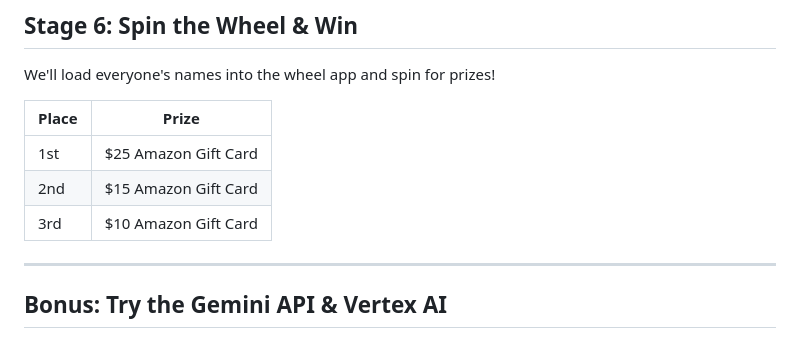
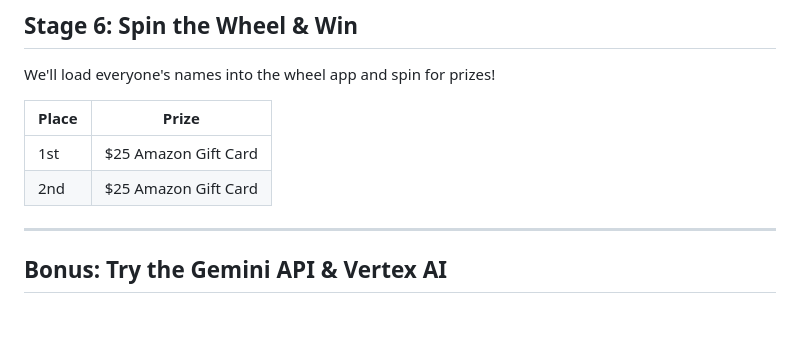
Before and after one commit to RifatXia/Sessions, a Markdown page: GDG-Antigravity/README.md, the part around the change. Rendered like a GitHub page.

Commit message:
session done

```diff
--- a/GDG-Antigravity/README.md
+++ b/GDG-Antigravity/README.md
@@ -225,8 +225,7 @@ We'll load everyone's names into the wheel app and spin for prizes!
 | Place | Prize |
 |-------|-------|
 | 1st | $25 Amazon Gift Card |
-| 2nd | $15 Amazon Gift Card |
-| 3rd | $10 Amazon Gift Card |
+| 2nd | $25 Amazon Gift Card |
 
 ---
 
```
